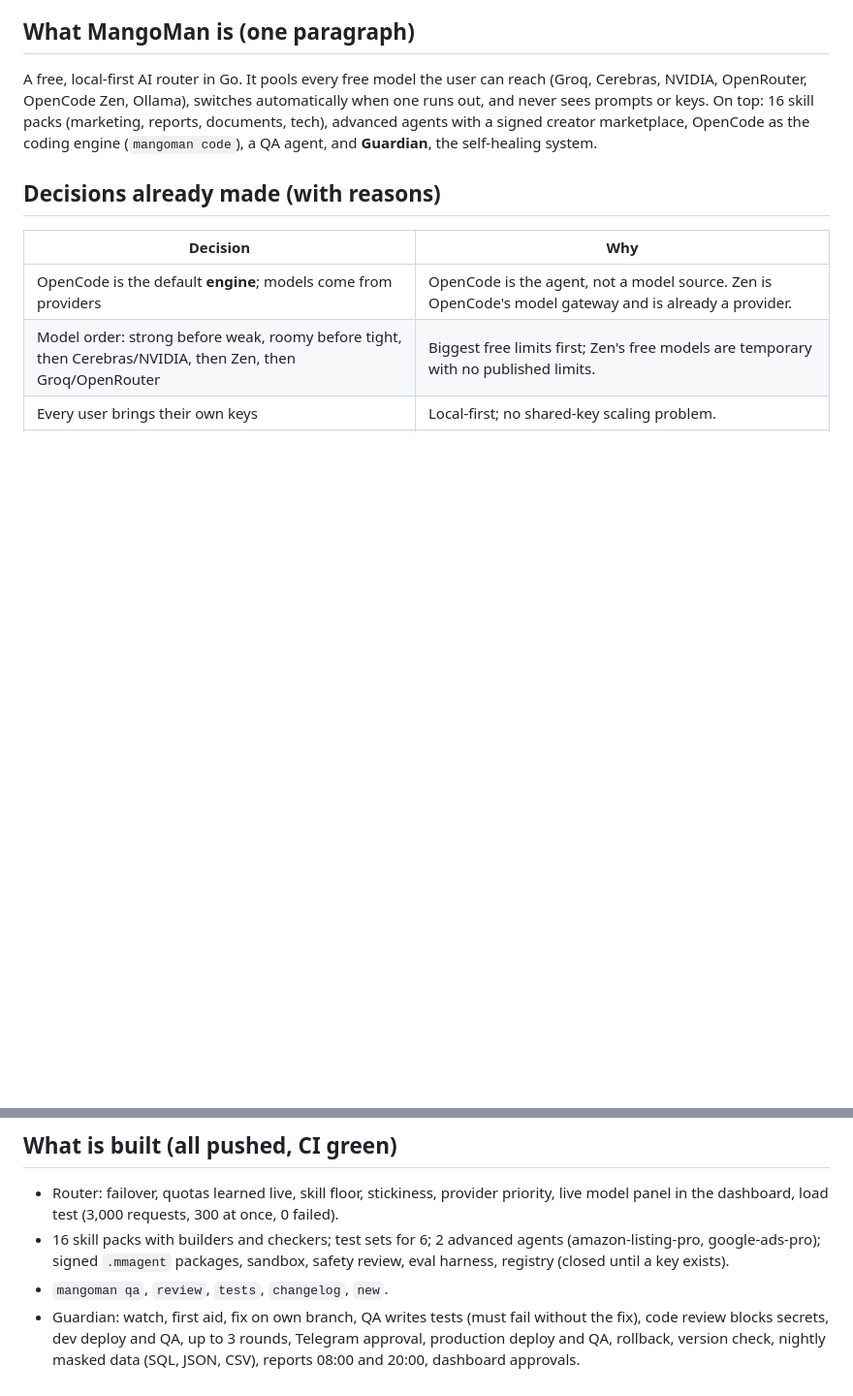
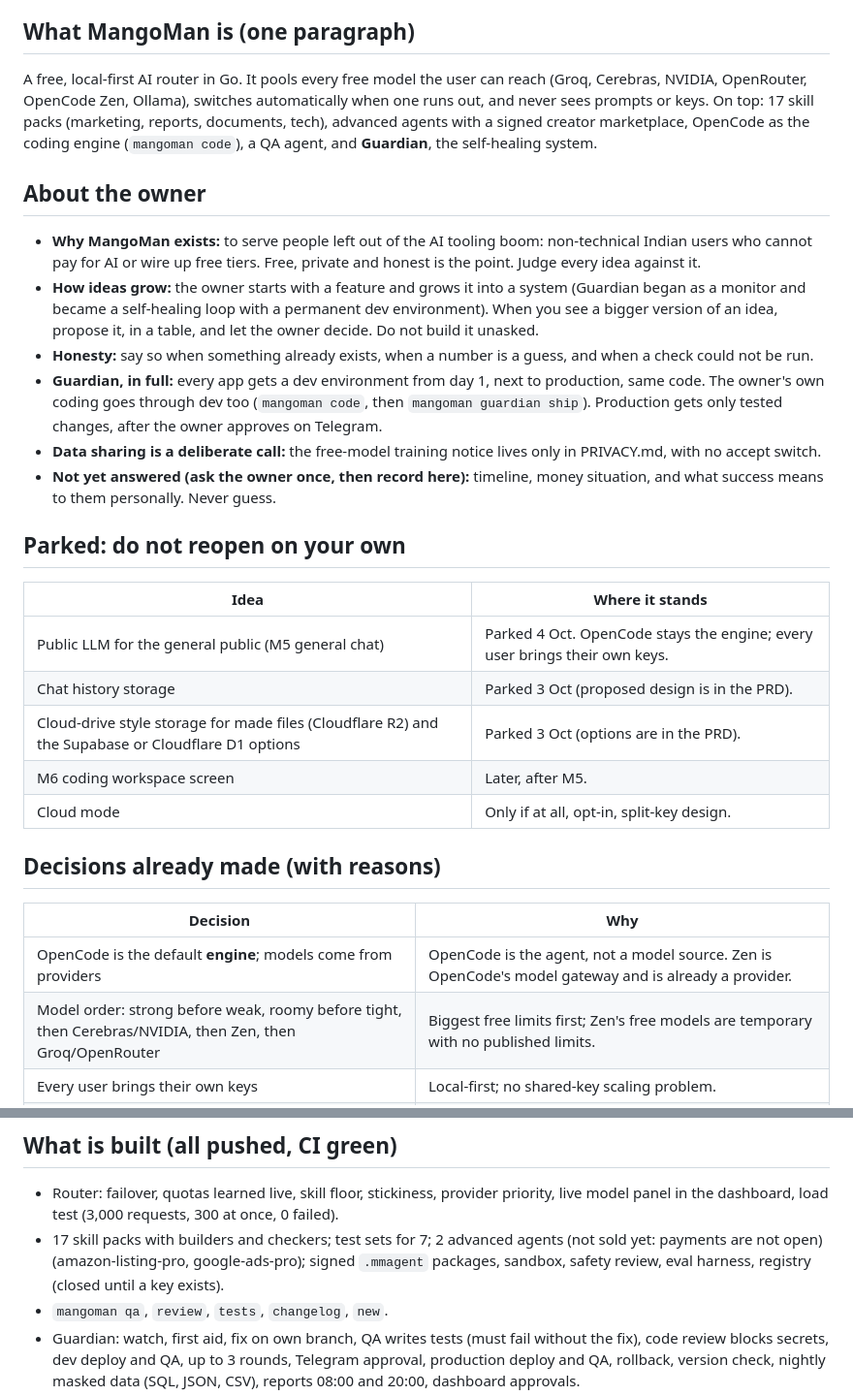
Before and after one commit to pusyc74-prog/MangoMan, a Markdown page: HANDOFF.md, 2 parts joined by grey strips. Shown at 97% size. Rendered like a GitHub page; blank space fills up the shorter version.

Commit message:
HANDOFF: add owner section, parked ideas, corrections
Co-Authored-By: Claude Sonnet 5.5 <noreply@anthropic.com>
Claude-Session: https://claude.ai/code/session_01RxvGGFxnXXGKPtGCgZc56w

```diff
--- a/HANDOFF.md
+++ b/HANDOFF.md
@@ -39,9 +39,39 @@ table updated with every change (date, item, what changed), newest first.
 A free, local-first AI router in Go. It pools every free model the user can
 reach (Groq, Cerebras, NVIDIA, OpenRouter, OpenCode Zen, Ollama), switches
 automatically when one runs out, and never sees prompts or keys. On top:
-16 skill packs (marketing, reports, documents, tech), advanced agents with a
+17 skill packs (marketing, reports, documents, tech), advanced agents with a
 signed creator marketplace, OpenCode as the coding engine (`mangoman code`),
 a QA agent, and **Guardian**, the self-healing system.
+
+## About the owner
+
+- **Why MangoMan exists:** to serve people left out of the AI tooling boom:
+  non-technical Indian users who cannot pay for AI or wire up free tiers.
+  Free, private and honest is the point. Judge every idea against it.
+- **How ideas grow:** the owner starts with a feature and grows it into a
+  system (Guardian began as a monitor and became a self-healing loop with a
+  permanent dev environment). When you see a bigger version of an idea,
+  propose it, in a table, and let the owner decide. Do not build it unasked.
+- **Honesty:** say so when something already exists, when a number is a
+  guess, and when a check could not be run.
+- **Guardian, in full:** every app gets a dev environment from day 1, next to
+  production, same code. The owner's own coding goes through dev too
+  (`mangoman code`, then `mangoman guardian ship`). Production gets only
+  tested changes, after the owner approves on Telegram.
+- **Data sharing is a deliberate call:** the free-model training notice
+  lives only in PRIVACY.md, with no accept switch.
+- **Not yet answered (ask the owner once, then record here):** timeline,
+  money situation, and what success means to them personally. Never guess.
+
+## Parked: do not reopen on your own
+
+| Idea | Where it stands |
+|---|---|
+| Public LLM for the general public (M5 general chat) | Parked 4 Oct. OpenCode stays the engine; every user brings their own keys. |
+| Chat history storage | Parked 3 Oct (proposed design is in the PRD). |
+| Cloud-drive style storage for made files (Cloudflare R2) and the Supabase or Cloudflare D1 options | Parked 3 Oct (options are in the PRD). |
+| M6 coding workspace screen | Later, after M5. |
+| Cloud mode | Only if at all, opt-in, split-key design. |
 
 ## Decisions already made (with reasons)
 
@@ -69,8 +99,8 @@ a QA agent, and **Guardian**, the self-healing system.
 - Router: failover, quotas learned live, skill floor, stickiness, provider
   priority, live model panel in the dashboard, load test (3,000 requests,
   300 at once, 0 failed).
-- 16 skill packs with builders and checkers; test sets for 6; 2 advanced
-  agents (amazon-listing-pro, google-ads-pro); signed `.mmagent` packages,
+- 17 skill packs with builders and checkers; test sets for 7; 2 advanced
+  agents (not sold yet: payments are not open) (amazon-listing-pro, google-ads-pro); signed `.mmagent` packages,
   sandbox, safety review, eval harness, registry (closed until a key exists).
 - `mangoman qa`, `review`, `tests`, `changelog`, `new`.
 - Guardian: watch, first aid, fix on own branch, QA writes tests (must fail
```
